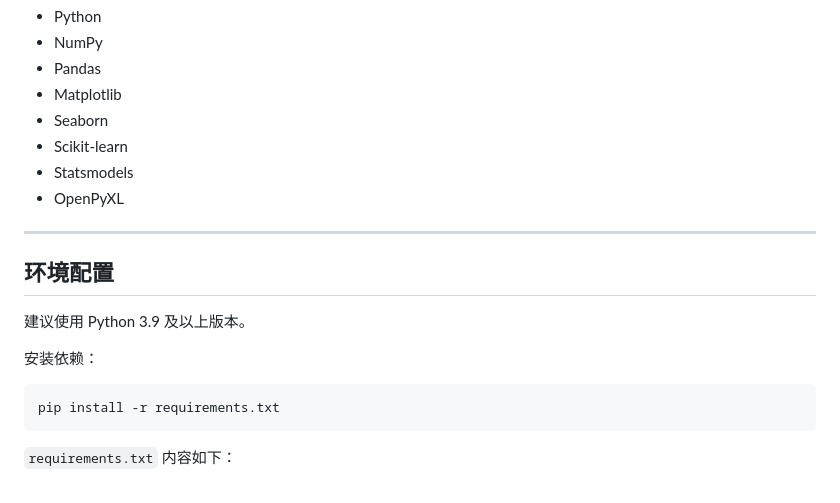
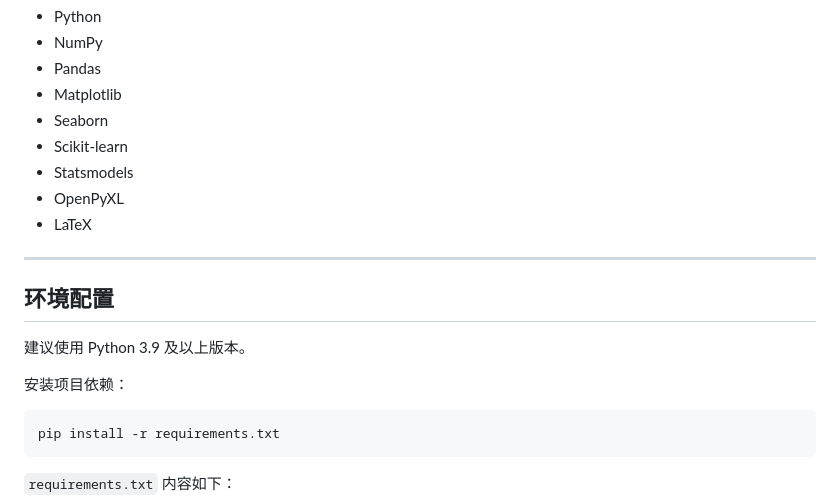
Before and after one commit to Jay1022zxy/smartphone-pricing-optimization, a Markdown page: README.md, the part around one of its changes. Drawn GitHub-style.

````diff
--- a/README.md
+++ b/README.md
@@ -110,6 +112,7 @@ smartphone-pricing-optimization/
 - Scikit-learn
 - Statsmodels
 - OpenPyXL
+- LaTeX
 
 ---
 
@@ -117,7 +120,7 @@ smartphone-pricing-optimization/
 
 建议使用 Python 3.9 及以上版本。
 
-安装依赖：
+安装项目依赖：
 
 ```bash
 pip install -r requirements.txt
````
Also changed, not shown: other parts of README.md (+22 -24 lines).
